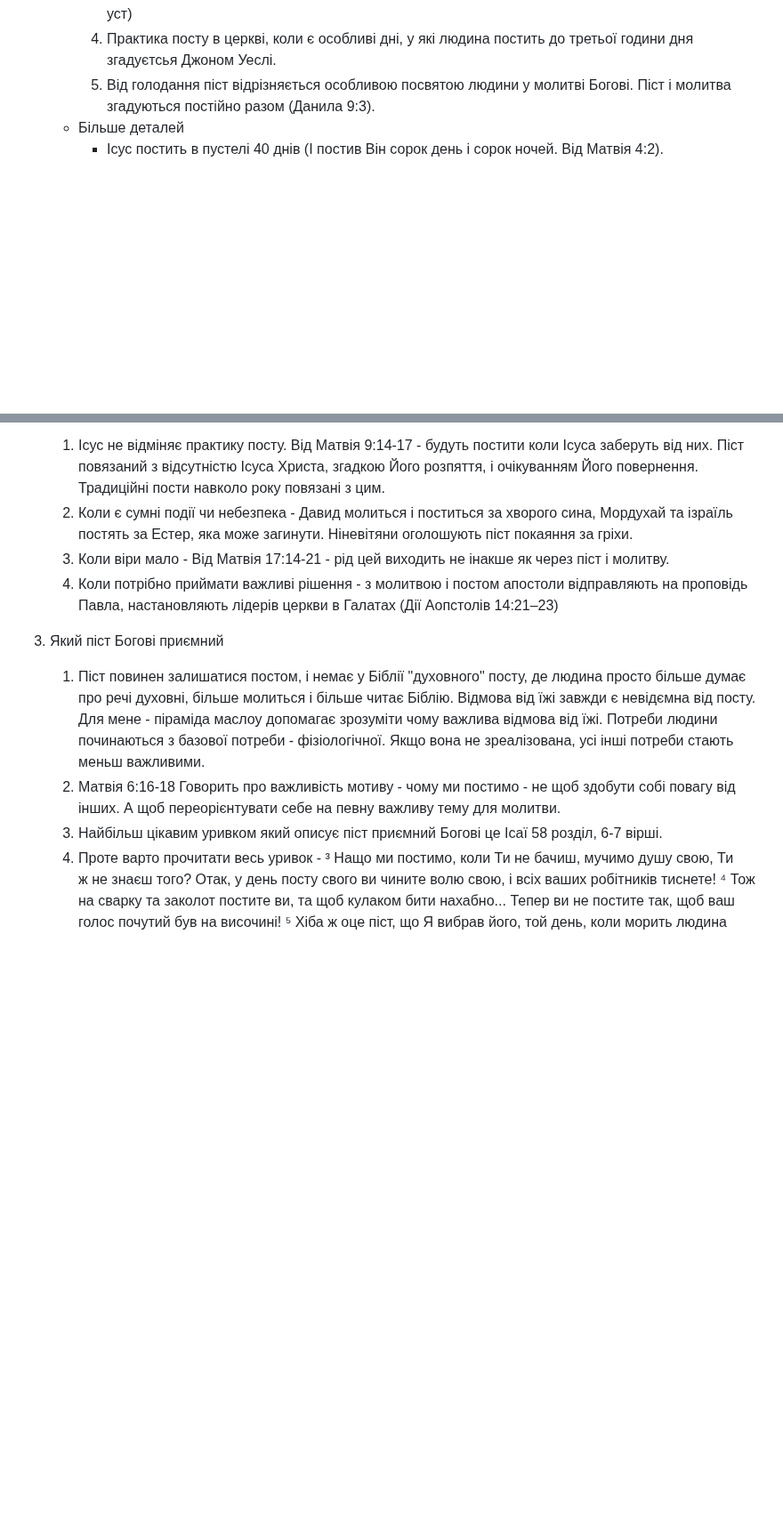
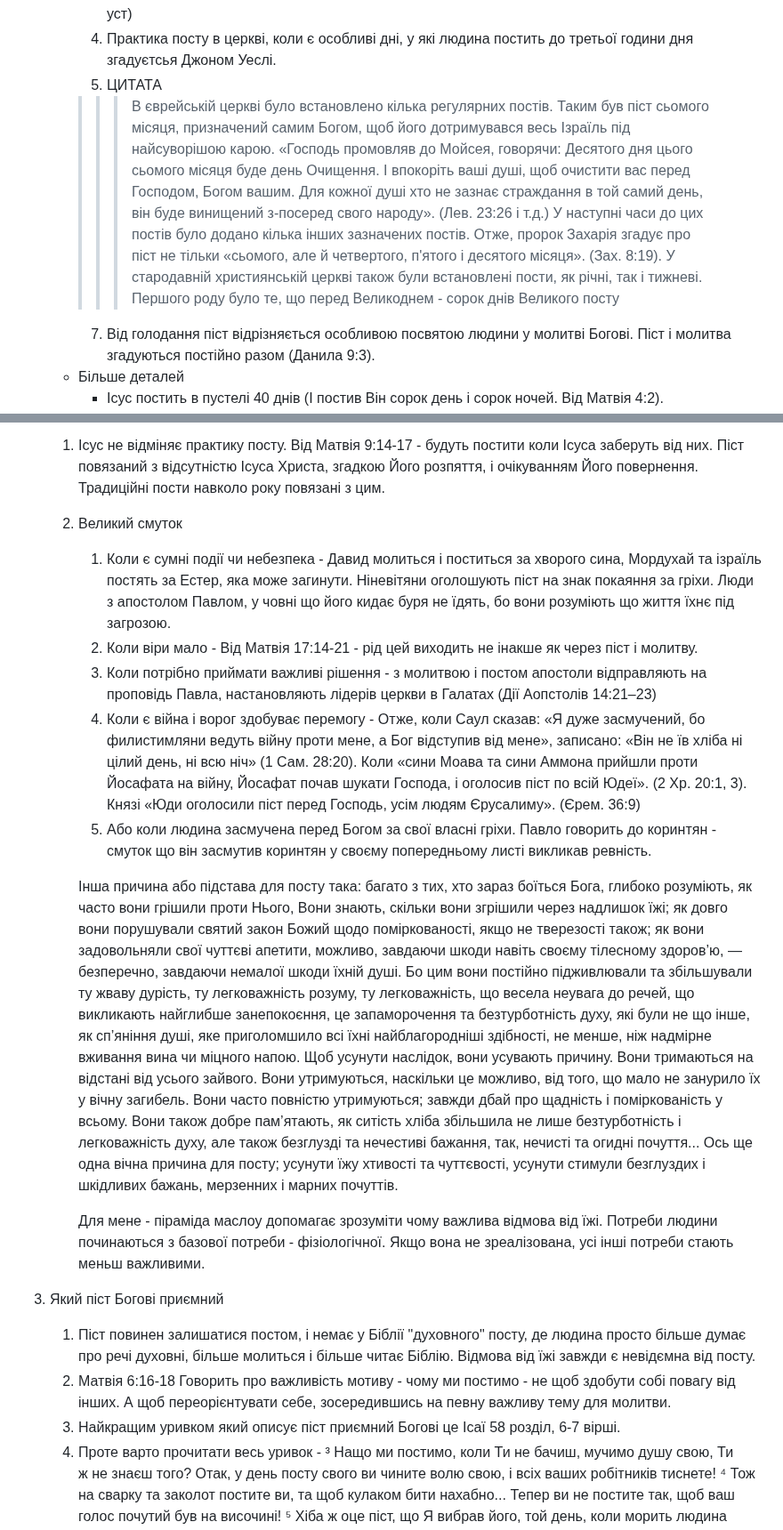
Before and after one commit to lyubomyr-rudko/short-words-of-theology, a Markdown page: lesson-23-on-fasting.md, 2 parts joined by grey strips. Shown at 89% size. GitHub-like rendering; blank space fills up the shorter version.

Commit message:
fasting 2

```diff
--- a/lesson-23-on-fasting.md
+++ b/lesson-23-on-fasting.md
@@ -32,7 +32,9 @@
          - Давид постить, молячись за хворого сина - постом ранішнім і постом вечірнім (2 Самуїла 12:16-17)
        3. Традиційний піст, коли люди відмовляються від певної їжі, на якийсь час має лише одне (яке я знайшов) підтвердження в Біблії - піст Даниїла який відмовляється від приємної їжі - хоча це не названо постом. (Даниїл 10:2-3 - три тижні Любої страви я не їв, а м'ясо й вино не входило до моїх уст)
        4. Практика посту в церкві, коли є особливі дні, у які людина постить до третьої години дня згадуєтсья Джоном Уеслі.
-       5. Від голодання піст відрізняється особливою посвятою людини у молитві Богові. Піст і молитва згадуються постійно разом (Данила 9:3).
+       6. ЦИТАТА
+        >>> В єврейській церкві було встановлено кілька регулярних постів. Таким був піст сьомого місяця, призначений самим Богом, щоб його дотримувався весь Ізраїль під найсуворішою карою. «Господь промовляв до Мойсея, говорячи: Десятого дня цього сьомого місяця буде день Очищення. І впокоріть ваші душі, щоб очистити вас перед Господом, Богом вашим. Для кожної душі хто не зазнає страждання в той самий день, він буде винищений з-посеред свого народу». (Лев. 23:26 і т.д.) У наступні часи до цих постів було додано кілька інших зазначених постів. Отже, пророк Захарія згадує про піст не тільки «сьомого, але й четвертого, п'ятого і десятого місяця». (Зах. 8:19). У стародавній християнській церкві також були встановлені пости, як річні, так і тижневі. Першого роду було те, що перед Великоднем - сорок днів Великого посту
+       7. Від голодання піст відрізняється особливою посвятою людини у молитві Богові. Піст і молитва згадуються постійно разом (Данила 9:3).
 
       - Більше деталей
           - Ісус постить в пустелі 40 днів (І постив Він сорок день і сорок ночей. Від Матвія 4:2).
@@ -42,13 +44,21 @@
 
 2. Причина та наслідки посту
    1. Ісус не відміняє практику посту. Від Матвія 9:14-17 - будуть постити коли Ісуса заберуть від них. Піст повязаний з відсутністю Ісуса Христа, згадкою Його розпяття, і очікуванням Його повернення. Традиційні пости навколо року повязані з цим.
-   2. Коли є сумні події чи небезпека - Давид молиться і поститься за хворого сина, Мордухай та ізраїль постять за Естер, яка може загинути. Ніневітяни оголошують піст покаяння за гріхи.
-   3. Коли віри мало - Від Матвія 17:14-21 - рід цей виходить не інакше як через піст і молитву.
-   4. Коли потрібно приймати важливі рішення - з молитвою і постом апостоли відправляють на проповідь Павла, настановляють лідерів церкви в Галатах (Дії Аопстолів 14:21–23)
+   2. Великий смуток
+      1. Коли є сумні події чи небезпека - Давид молиться і поститься за хворого сина, Мордухай та ізраїль постять за Естер, яка може загинути. Ніневітяни оголошують піст на знак покаяння за гріхи. Люди з апостолом Павлом, у човні що його кидає буря не їдять, бо вони розуміють що життя їхнє під загрозою.
+      3. Коли віри мало - Від Матвія 17:14-21 - рід цей виходить не інакше як через піст і молитву.
+      4. Коли потрібно приймати важливі рішення - з молитвою і постом апостоли відправляють на проповідь Павла, настановляють лідерів церкви в Галатах (Дії Аопстолів 14:21–23)
+      5. Коли є війна і ворог здобуває перемогу - Отже, коли Саул сказав: «Я дуже засмучений, бо филистимляни ведуть війну проти мене, а Бог відступив від мене», записано: «Він не їв хліба ні цілий день, ні всю ніч» (1 Сам. 28:20). Коли «сини Моава та сини Аммона прийшли проти Йосафата на війну, Йосафат почав шукати Господа, і оголосив піст по всій Юдеї». (2 Хр. 20:1, 3). Князі «Юди оголосили піст перед Господь, усім людям Єрусалиму». (Єрем. 36:9)
+      6. Або коли людина засмучена перед Богом за свої власні гріхи. Павло говорить до коринтян - смуток що він засмутив коринтян у своєму попередньому листі викликав ревність.
+
+      Інша причина або підстава для посту така: багато з тих, хто зараз боїться Бога, глибоко розуміють, як часто вони грішили проти Нього, Вони знають, скільки вони згрішили через надлишок їжі; як довго вони порушували святий закон Божий щодо поміркованості, якщо не тверезості також; як вони задовольняли свої чуттєві апетити, можливо, завдаючи шкоди навіть своєму тілесному здоров’ю, — безперечно, завдаючи немалої шкоди їхній душі. Бо цим вони постійно підживлювали та збільшували ту жваву дурість, ту легковажність розуму, ту легковажність, що весела неувага до речей, що викликають найглибше занепокоєння, це запаморочення та безтурботність духу, які були не що інше, як сп’яніння душі, яке приголомшило всі їхні найблагородніші здібності, не менше, ніж надмірне вживання вина чи міцного напою. Щоб усунути наслідок, вони усувають причину. Вони тримаються на відстані від усього зайвого. Вони утримуються, наскільки це можливо, від того, що мало не занурило їх у вічну загибель. Вони часто повністю утримуються; завжди дбай про щадність і поміркованість у всьому. Вони також добре пам’ятають, як ситість хліба збільшила не лише безтурботність і легковажність духу, але також безглузді та нечестиві бажання, так, нечисті та огидні почуття... Ось ще одна вічна причина для посту; усунути їжу хтивості та чуттєвості, усунути стимули безглуздих і шкідливих бажань, мерзенних і марних почуттів.
+
+      Для мене - піраміда маслоу допомагає зрозуміти чому важлива відмова від їжі. Потреби людини починаються з базової потреби - фізіологічної. Якщо вона не зреалізована, усі інші потреби стають меньш важливими.
+
 3. Який піст Богові приємний
-   1. Піст повинен залишатися постом, і немає у Біблії "духовного" посту, де людина просто більше думає про речі духовні, більше молиться і більше читає Біблію. Відмова від їжі завжди є невідємна від посту. Для мене - піраміда маслоу допомагає зрозуміти чому важлива відмова від їжі. Потреби людини починаються з базової потреби - фізіологічної. Якщо вона не зреалізована, усі інші потреби стають меньш важливими.
-   2. Матвія 6:16-18 Говорить про важливість мотиву - чому ми постимо - не щоб здобути собі повагу від інших. А щоб переорієнтувати себе на певну важливу тему для молитви.
-   3. Найбільш цікавим уривком який описує піст приємний Богові це Ісаї 58 розділ, 6-7 вірші.
+   1. Піст повинен залишатися постом, і немає у Біблії "духовного" посту, де людина просто більше думає про речі духовні, більше молиться і більше читає Біблію. Відмова від їжі завжди є невідємна від посту.
+   2. Матвія 6:16-18 Говорить про важливість мотиву - чому ми постимо - не щоб здобути собі повагу від інших. А щоб переорієнтувати себе, зосередившись на певну важливу тему для молитви.
+   3. Найкращим уривком який описує піст приємний Богові це Ісаї 58 розділ, 6-7 вірші.
    4. Проте варто прочитати весь уривок -
         ³ Нащо ми постимо, коли Ти не бачиш, мучимо душу свою, Ти ж не знаєш того? Отак, у день посту свого ви чините волю свою, і всіх ваших робітників тиснете!
         ⁴ Тож на сварку та заколот постите ви, та щоб кулаком бити нахабно... Тепер ви не постите так, щоб ваш голос почутий був на височині! ⁵ Хіба ж оце піст, що Я вибрав його, той день, коли морить людина душу свою, свою голову гне, як та очеретина, і стелить верету та попіл? Чи ж оце називаєш ти постом та днем уподоби для Господа? ⁶ Чи ж ось це не той піст, що Я вибрав його: розв'язати кайдани безбожности, пута ярма розв'язати й пустити на волю утиснених, і всяке ярмо розірвати? ⁷ Чи ж не це, щоб вламати голодному хліба свого, а вбогих бурлаків до дому впровадити? Що як побачиш нагого, щоб вкрити його, і не сховатися від свого рідного? ⁸ Засяє тоді, мов досвітня зоря, твоє світло, і хутко шкірою рана твоя заросте, і твоя справедливість ходитиме перед тобою, а слава Господня сторожею задньою!
```
Also changed, not shown: other parts of lesson-23-on-fasting.md (+3 -3 lines).
